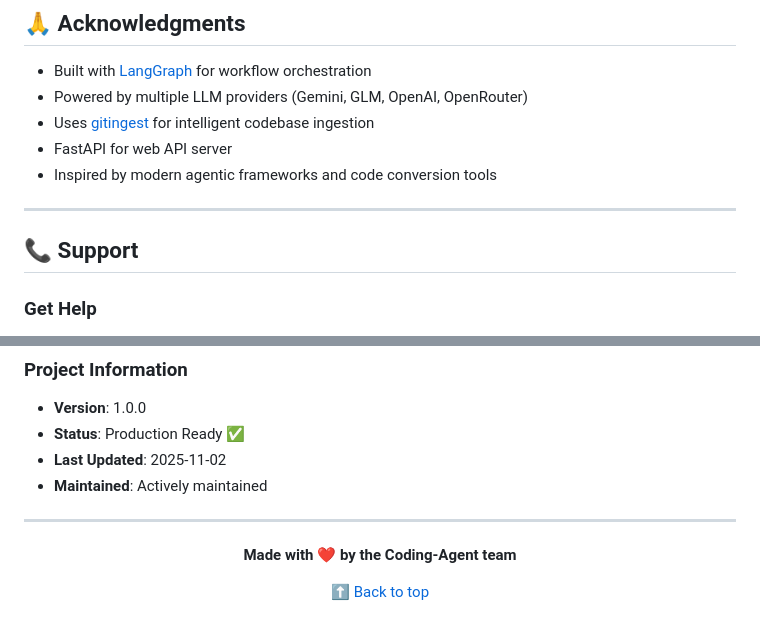
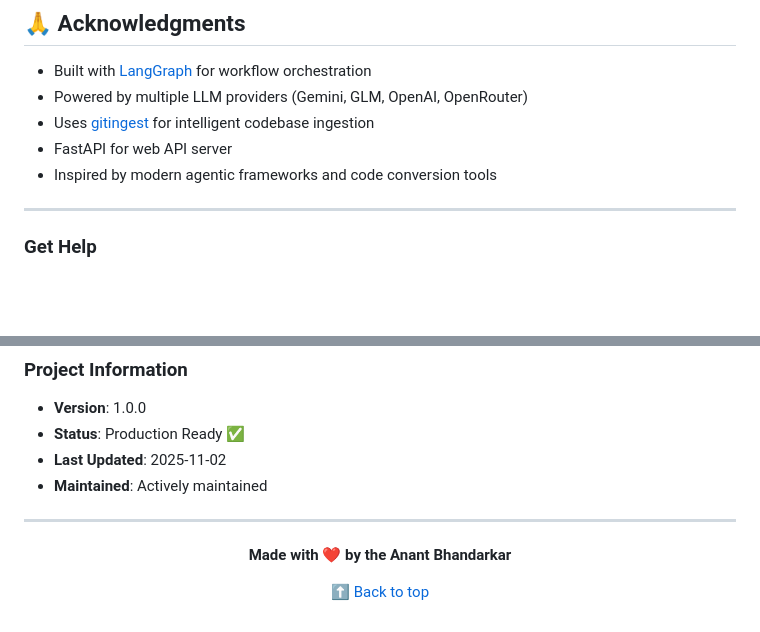
Before and after one commit to anantbhandarkar/Coding-Agent, a Markdown page: README.md, 2 parts joined by grey strips. Drawn GitHub-style; blank space fills up the shorter version.

Commit message:
Update README: Change attribution to Anant Bhandarkar

```diff
--- a/README.md
+++ b/README.md
@@ -670,7 +670,7 @@ This project is licensed under the MIT License - see the [LICENSE](./LICENSE) fi
 
 ---
 
-## 📞 Support
+
 
 ### Get Help
 
@@ -696,7 +696,7 @@ This project is licensed under the MIT License - see the [LICENSE](./LICENSE) fi
 
 <div align="center">
 
-**Made with ❤️ by the Coding-Agent team**
+**Made with ❤️ by the Anant Bhandarkar**
 
 [⬆ Back to top](#coding-agent)
 
```
